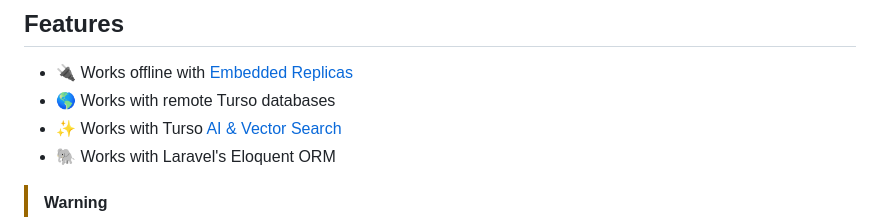
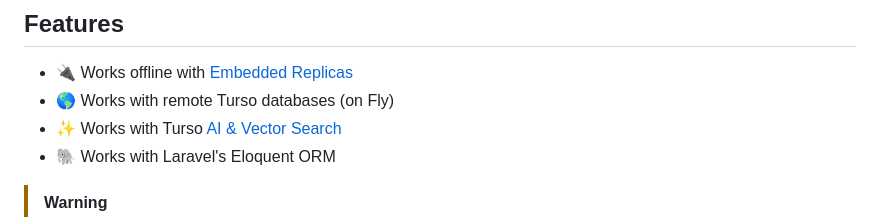
Before and after one commit to tursodatabase/libsql-laravel, a Markdown page: README.md, the part around the change. Drawn GitHub-style.

Commit message:
add fly note

```diff
--- a/README.md
+++ b/README.md
@@ -50,7 +50,7 @@
 ## Features
 
 - 🔌 Works offline with [Embedded Replicas](https://docs.turso.tech/features/embedded-replicas/introduction)
-- 🌎 Works with remote Turso databases
+- 🌎 Works with remote Turso databases (on Fly)
 - ✨ Works with Turso [AI & Vector Search](https://docs.turso.tech/features/ai-and-embeddings)
 - 🐘 Works with Laravel's Eloquent ORM
 
```
